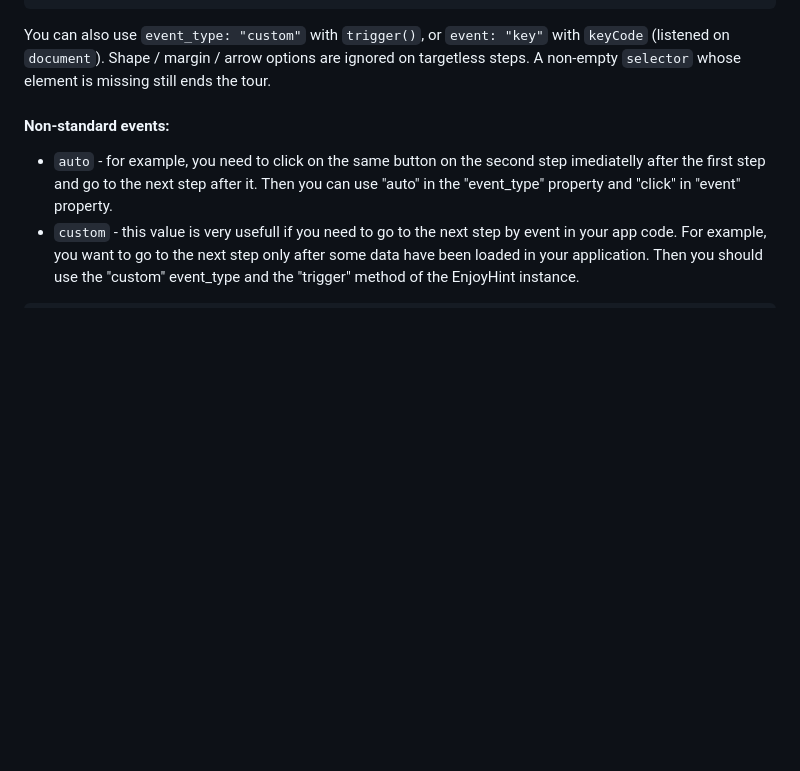
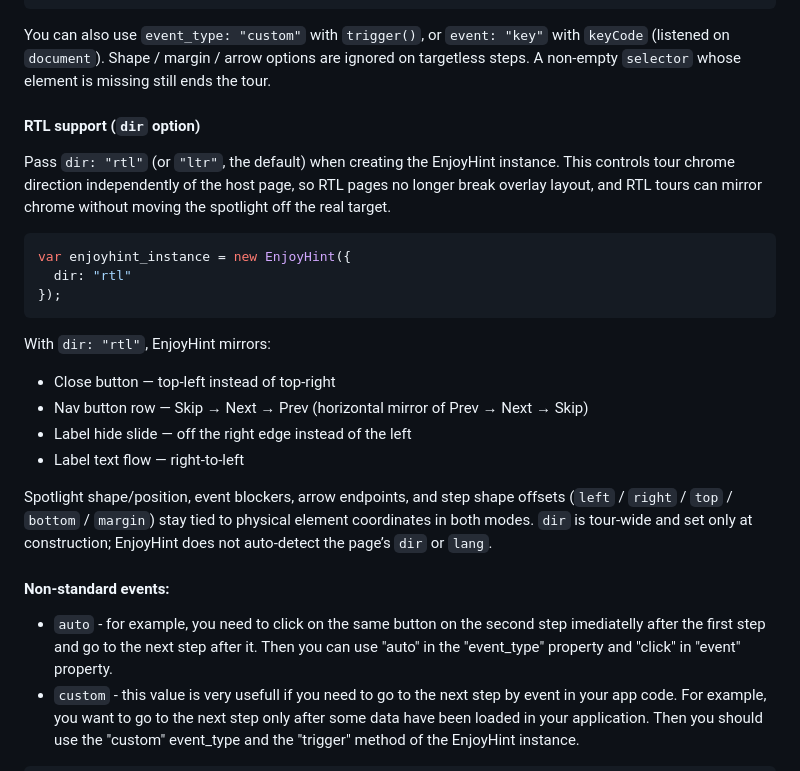
Before and after one commit to xbsoftware/enjoyhint, a Markdown page: README.md, the part around the change. Drawn GitHub-style; blank space fills up the shorter version.

Commit message:
chore: update README with description of rtl feature

````diff
--- a/README.md
+++ b/README.md
@@ -142,6 +142,23 @@ var enjoyhint_script_steps = [
 
 You can also use `event_type: "custom"` with `trigger()`, or `event: "key"` with `keyCode` (listened on `document`). Shape / margin / arrow options are ignored on targetless steps. A non-empty `selector` whose element is missing still ends the tour.
 
+#### RTL support (`dir` option)
+Pass `dir: "rtl"` (or `"ltr"`, the default) when creating the EnjoyHint instance. This controls tour chrome direction independently of the host page, so RTL pages no longer break overlay layout, and RTL tours can mirror chrome without moving the spotlight off the real target.
+
+```javascript
+var enjoyhint_instance = new EnjoyHint({
+  dir: "rtl"
+});
+```
+
+With `dir: "rtl"`, EnjoyHint mirrors:
+* Close button — top-left instead of top-right
+* Nav button row — Skip → Next → Prev (horizontal mirror of Prev → Next → Skip)
+* Label hide slide — off the right edge instead of the left
+* Label text flow — right-to-left
+
+Spotlight shape/position, event blockers, arrow endpoints, and step shape offsets (`left` / `right` / `top` / `bottom` / `margin`) stay tied to physical element coordinates in both modes. `dir` is tour-wide and set only at construction; EnjoyHint does not auto-detect the page’s `dir` or `lang`.
+
 #### Non-standard events:
 * `auto` - for example, you need to click on the same button on the second step imediatelly after the first step and go to the next step after it. Then you can use "auto" in the "event_type" property and "click" in "event" property.
 * `custom` - this value is very usefull if you need to go to the next step by event in your app code. For example, you want to go to the next step only after some data have been loaded in your application. Then you should use the "custom" event_type and the "trigger" method of the EnjoyHint instance.
````
